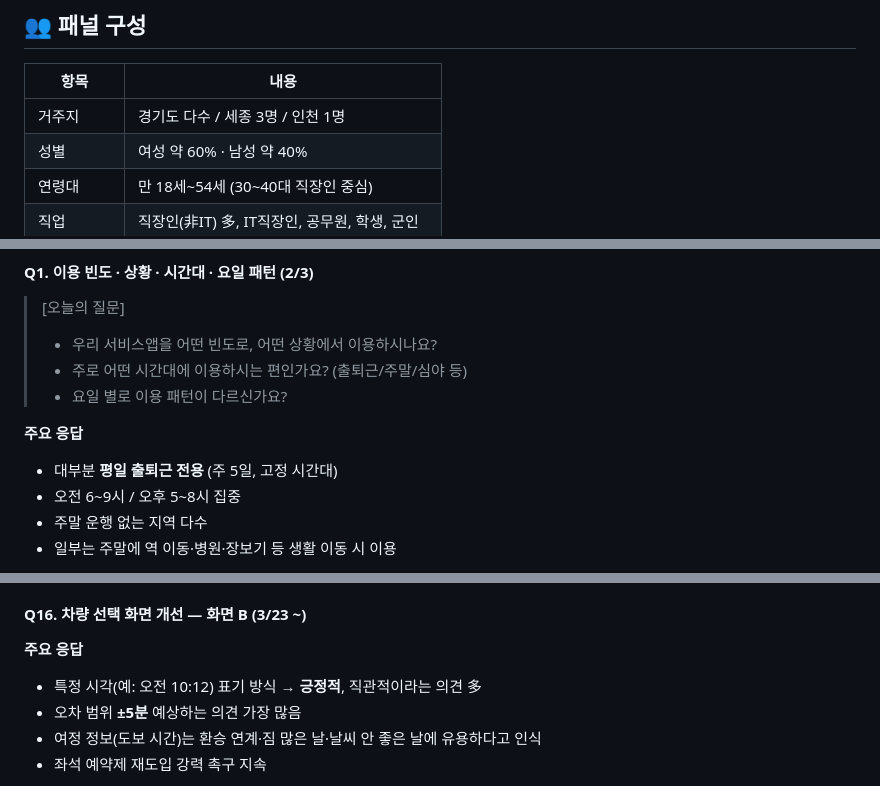
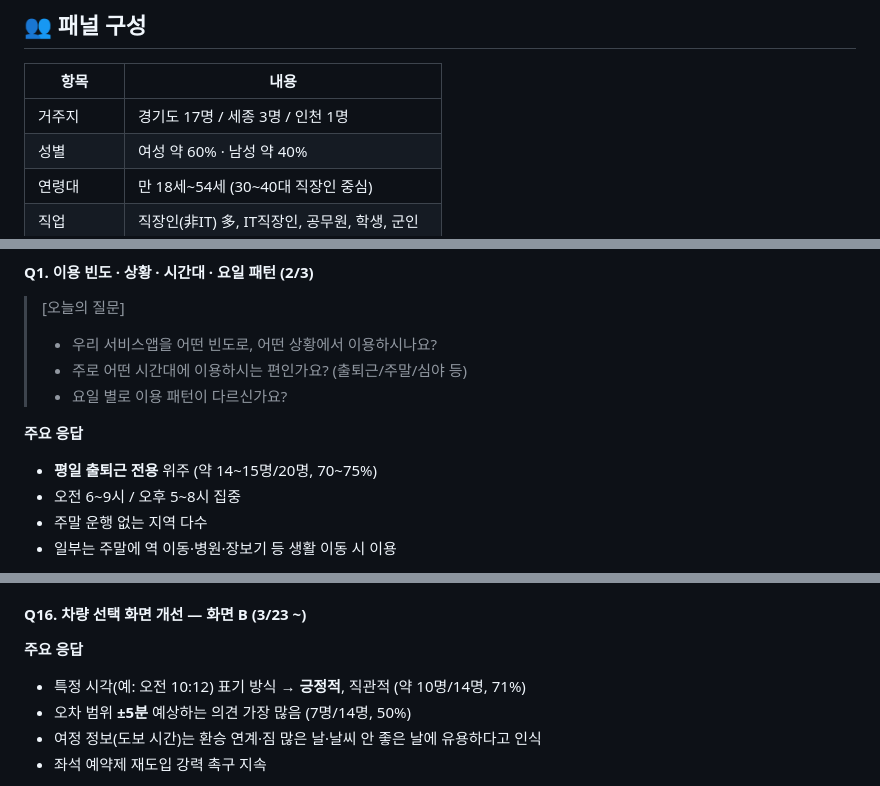
Before and after one commit to hhdeunj1/2026, a Markdown page: 리서치패널_카톡분석_2026.md, 3 parts joined by grey strips. Drawn GitHub-style.

```diff
--- a/리서치패널_카톡분석_2026.md
+++ b/리서치패널_카톡분석_2026.md
@@ -9,7 +9,7 @@
 
 | 항목 | 내용 |
 |------|------|
-| 거주지 | 경기도 다수 / 세종 3명 / 인천 1명 |
+| 거주지 | 경기도 17명 / 세종 3명 / 인천 1명 |
 | 성별 | 여성 약 60% · 남성 약 40% |
 | 연령대 | 만 18세~54세 (30~40대 직장인 중심) |
 | 직업 | 직장인(非IT) 多, IT직장인, 공무원, 학생, 군인 |
@@ -42,7 +42,7 @@
 > - 요일 별로 이용 패턴이 다르신가요?
 
 **주요 응답**
-- 대부분 **평일 출퇴근 전용** (주 5일, 고정 시간대)
+- **평일 출퇴근 전용** 위주 (약 14~15명/20명, 70~75%)
 - 오전 6~9시 / 오후 5~8시 집중
 - 주말 운행 없는 지역 다수
 - 일부는 주말에 역 이동·병원·장보기 등 생활 이동 시 이용
@@ -671,8 +671,8 @@
 #### Q16. 차량 선택 화면 개선 — 화면 B (3/23 ~)
 
 **주요 응답**
-- 특정 시각(예: 오전 10:12) 표기 방식 → **긍정적**, 직관적이라는 의견 多
-- 오차 범위 **±5분** 예상하는 의견 가장 많음
+- 특정 시각(예: 오전 10:12) 표기 방식 → **긍정적**, 직관적 (약 10명/14명, 71%)
+- 오차 범위 **±5분** 예상하는 의견 가장 많음 (7명/14명, 50%)
 - 여정 정보(도보 시간)는 환승 연계·짐 많은 날·날씨 안 좋은 날에 유용하다고 인식
 - 좌석 예약제 재도입 강력 촉구 지속
 
```
Also changed, not shown: other parts of 리서치패널_카톡분석_2026.md (+19 -19 lines).
